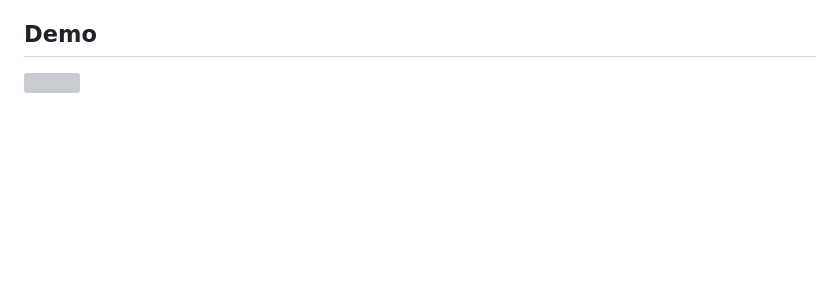
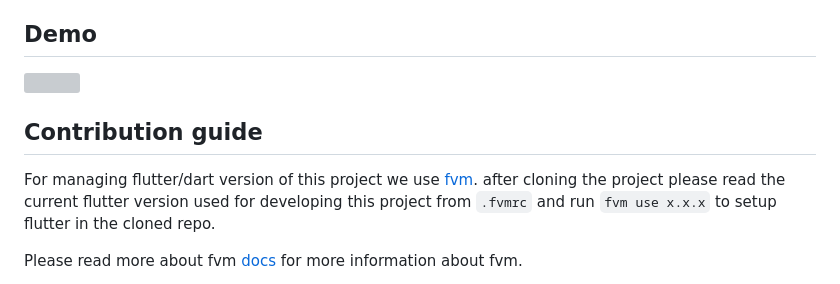
Before and after one commit to luis901101/fhir_questionnaire, a Markdown page: README.md, the part around the change. Rendered like a GitHub page; blank space fills up the shorter version; grey boxes are pictures that could not be loaded.

Commit message:
Add contribution guide section

```diff
--- a/README.md
+++ b/README.md
@@ -63,3 +63,10 @@ QuestionnaireView(
 <img src="https://raw.githubusercontent.com/luis901101/fhir_questionnaire/main/example/doc/gif/demo.gif" width="230"/>
 </a>
 </div>
+
+## Contribution guide
+
+For managing flutter/dart version of this project we use [fvm](https://fvm.app/).
+after cloning the project please read the current flutter version used for developing this project from `.fvmrc` and run `fvm use x.x.x` to setup flutter in the cloned repo.
+
+Please read more about fvm [docs](https://fvm.app/documentation/getting-started) for more information about fvm.
```
